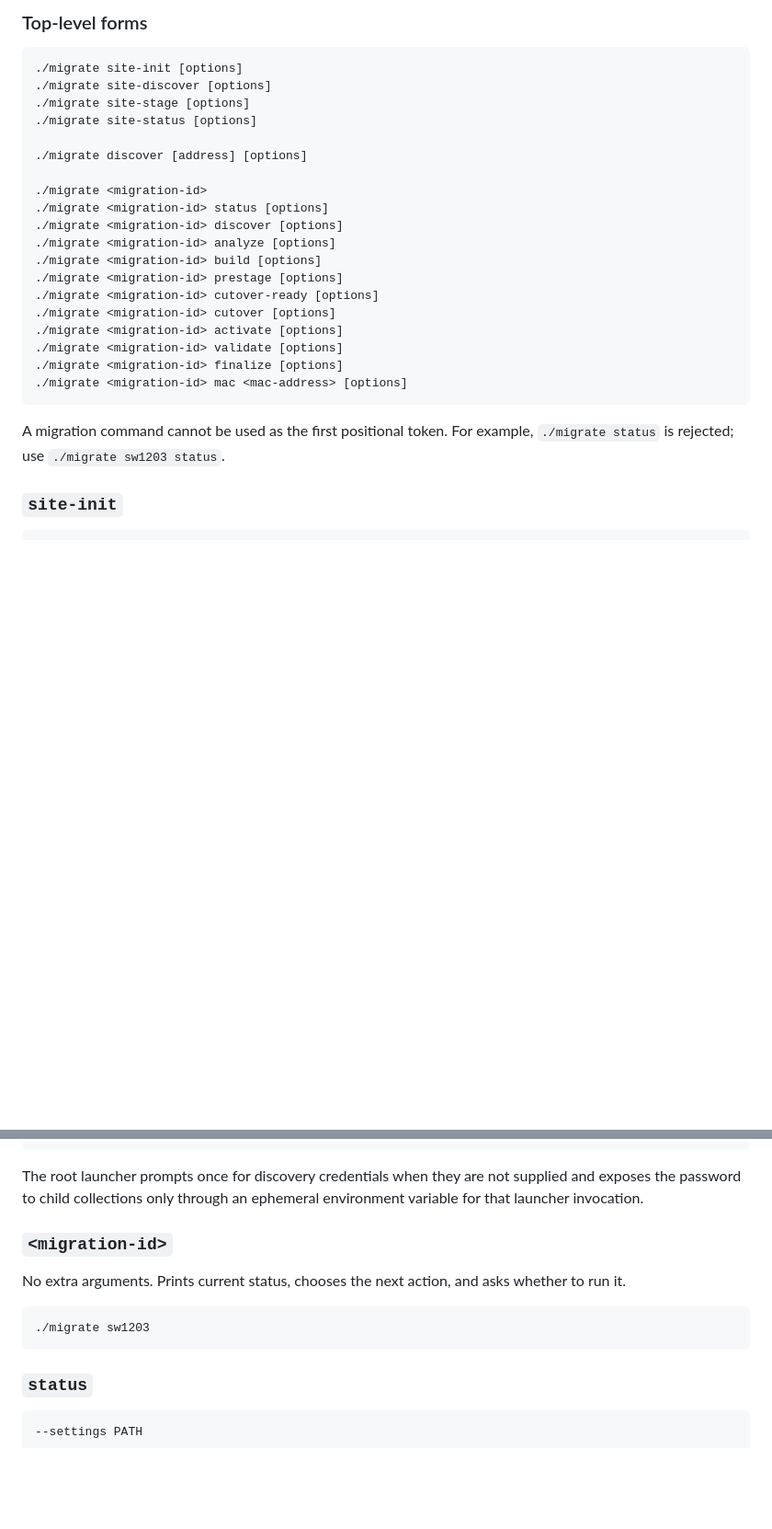
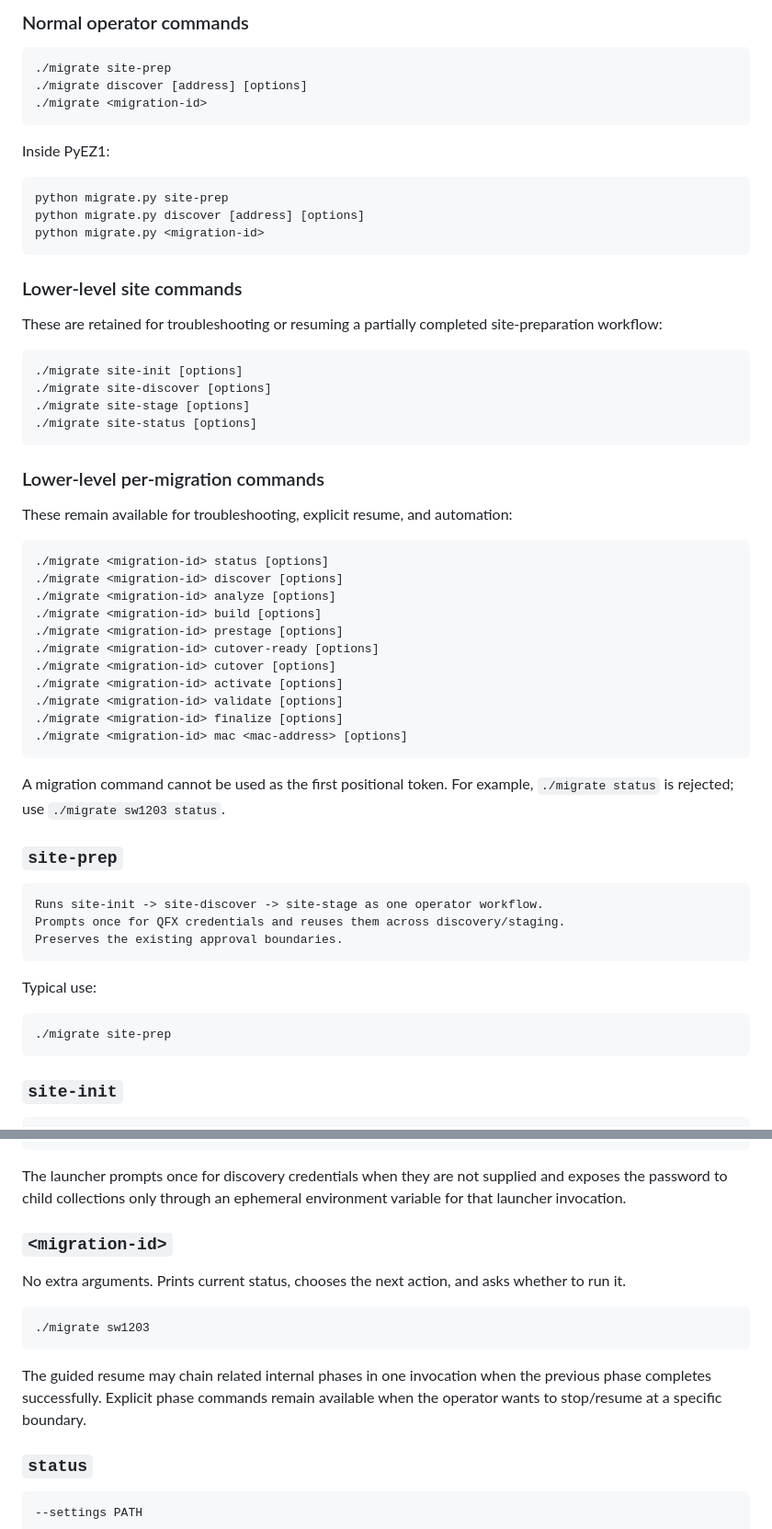
Before and after one commit to sphoffman/ex4300-ex4400-migration, a Markdown page: README.md, 2 parts joined by grey strips. Shown at 92% size. Rendered like a GitHub page; blank space fills up the shorter version.

````diff
--- a/README.md
+++ b/README.md
@@ -196,15 +252,36 @@ is automatically retired. The original exception remains immutable history.
 
-### Top-level forms
+### Normal operator commands
+
+```bash
+./migrate site-prep
+./migrate discover [address] [options]
+./migrate <migration-id>
+```
+
+Inside PyEZ1:
+
+```bash
+python migrate.py site-prep
+python migrate.py discover [address] [options]
+python migrate.py <migration-id>
+```
+
+### Lower-level site commands
+
+These are retained for troubleshooting or resuming a partially completed site-preparation workflow:
 
 ```bash
 ./migrate site-init [options]
 ./migrate site-discover [options]
 ./migrate site-stage [options]
 ./migrate site-status [options]
+```
 
-./migrate discover [address] [options]
+### Lower-level per-migration commands
 
-./migrate <migration-id>
+These remain available for troubleshooting, explicit resume, and automation:
+
+```bash
 ./migrate <migration-id> status [options]
 ./migrate <migration-id> discover [options]
 ./migrate <migration-id> analyze [options]
@@ -218,8 +295,21 @@ is automatically retired. The original exception remains immutable history.
 ./migrate <migration-id> mac <mac-address> [options]
 ```
 
-A migration command cannot be used as the first positional token. For example,
-`./migrate status` is rejected; use `./migrate sw1203 status`.
+A migration command cannot be used as the first positional token. For example, `./migrate status` is rejected; use `./migrate sw1203 status`.
+
+### `site-prep`
+
+```text
+Runs site-init -> site-discover -> site-stage as one operator workflow.
+Prompts once for QFX credentials and reuses them across discovery/staging.
+Preserves the existing approval boundaries.
+```
+
+Typical use:
+
+```bash
+./migrate site-prep
+```
 
 ### `site-init`
 
@@ -289,18 +378,17 @@ preprovisioned migration AEs. It does not create or repair the AE structure.
 --no-host-key-check
 ```
 
-The root launcher prompts once for discovery credentials when they are not supplied
-and exposes the password to child collections only through an ephemeral environment
-variable for that launcher invocation.
+The launcher prompts once for discovery credentials when they are not supplied and exposes the password to child collections only through an ephemeral environment variable for that launcher invocation.
 
 ### `<migration-id>`
 
-No extra arguments. Prints current status, chooses the next action, and asks whether
-to run it.
+No extra arguments. Prints current status, chooses the next action, and asks whether to run it.
 
 ```bash
 ./migrate sw1203
 ```
+
+The guided resume may chain related internal phases in one invocation when the previous phase completes successfully. Explicit phase commands remain available when the operator wants to stop/resume at a specific boundary.
 
 ### `status`
 
````
Also changed, not shown: other parts of README.md (+146 -107 lines).
